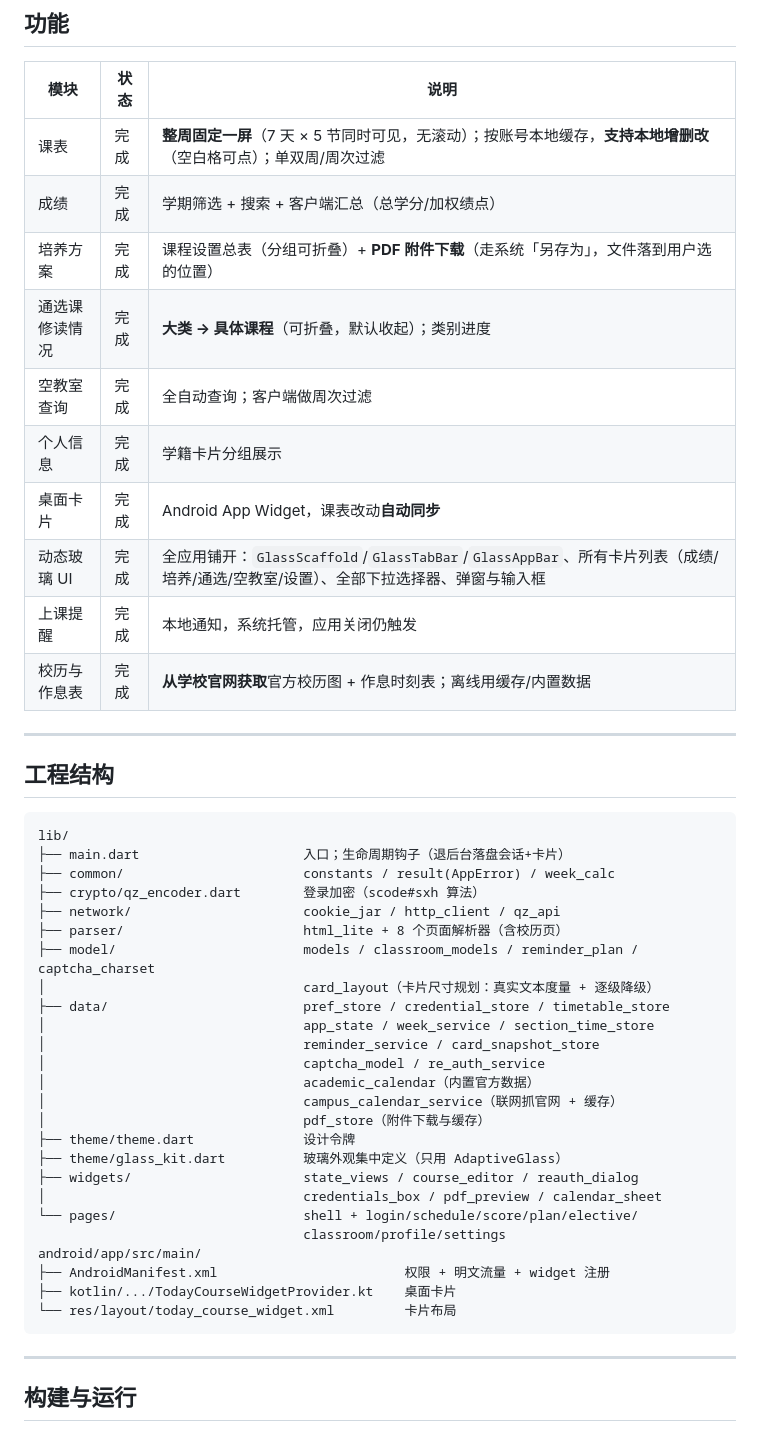
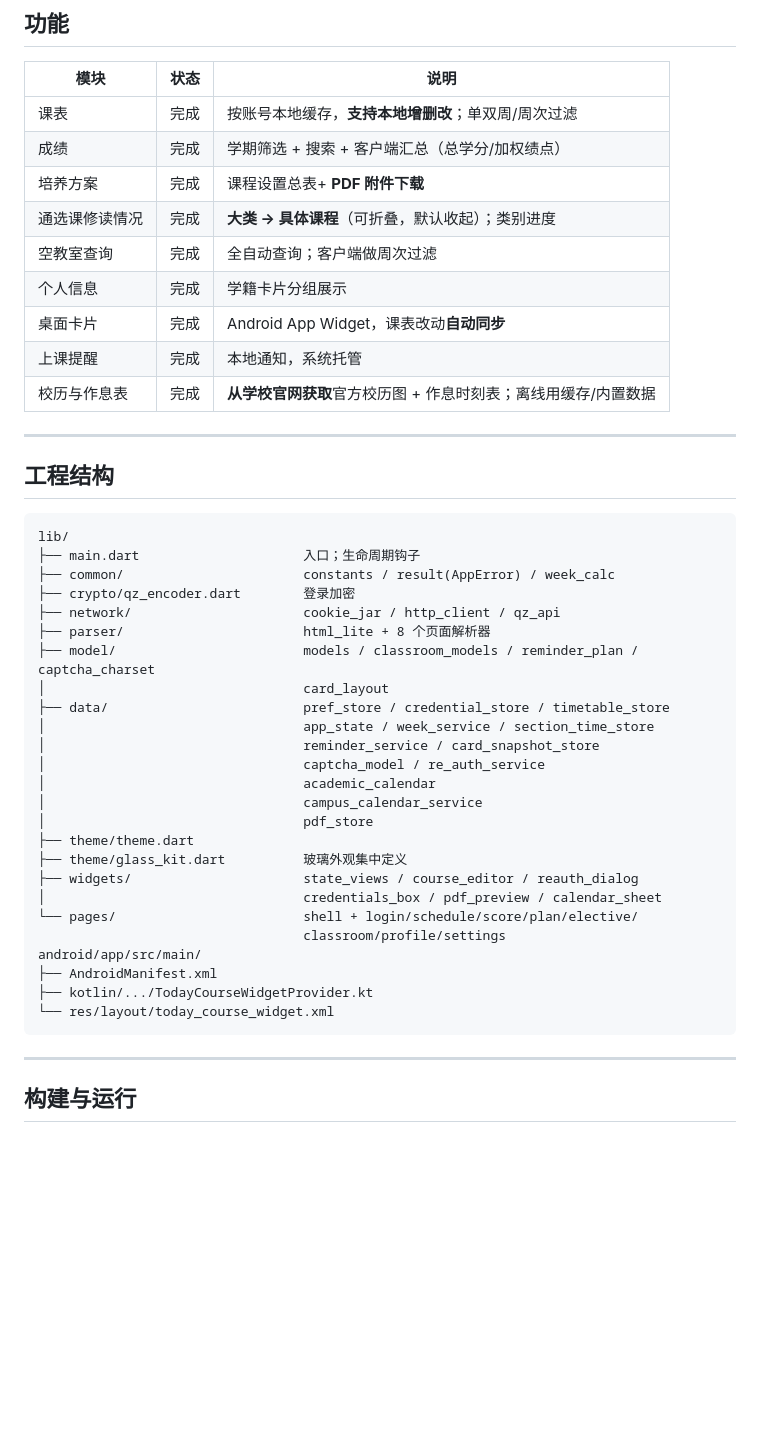
Before and after one commit to 888866669999/hisdufe_flutter, a Markdown page: README.md, the part around the change. Rendered like a GitHub page; blank space fills up the shorter version.

````diff
--- a/README.md
+++ b/README.md
@@ -12,15 +12,14 @@
 
 | 模块 | 状态 | 说明 |
 |---|---|---|
-| 课表 | 完成 | **整周固定一屏**（7 天 × 5 节同时可见，无滚动）；按账号本地缓存，**支持本地增删改**（空白格可点）；单双周/周次过滤 |
+| 课表 | 完成 | 按账号本地缓存，**支持本地增删改**；单双周/周次过滤 |
 | 成绩 | 完成 | 学期筛选 + 搜索 + 客户端汇总（总学分/加权绩点） |
-| 培养方案 | 完成 | 课程设置总表（分组可折叠）+ **PDF 附件下载**（走系统「另存为」，文件落到用户选的位置） |
+| 培养方案 | 完成 | 课程设置总表+ **PDF 附件下载**
 | 通选课修读情况 | 完成 | **大类 → 具体课程**（可折叠，默认收起）；类别进度 |
 | 空教室查询 | 完成 | 全自动查询；客户端做周次过滤 |
 | 个人信息 | 完成 | 学籍卡片分组展示 |
 | 桌面卡片 | 完成 | Android App Widget，课表改动**自动同步** |
-| 动态玻璃 UI | 完成 | 全应用铺开：`GlassScaffold`/`GlassTabBar`/`GlassAppBar`、所有卡片列表（成绩/培养/通选/空教室/设置）、全部下拉选择器、弹窗与输入框 |
-| 上课提醒 | 完成 | 本地通知，系统托管，应用关闭仍触发 |
+| 上课提醒 | 完成 | 本地通知，系统托管 |
 | 校历与作息表 | 完成 | **从学校官网获取**官方校历图 + 作息时刻表；离线用缓存/内置数据 |
 
 ---
@@ -30,30 +29,30 @@
 
 ```
 lib/
-├── main.dart                     入口；生命周期钩子（退后台落盘会话+卡片）
+├── main.dart                     入口；生命周期钩子
 ├── common/                       constants / result(AppError) / week_calc
-├── crypto/qz_encoder.dart        登录加密（scode#sxh 算法）
+├── crypto/qz_encoder.dart        登录加密
 ├── network/                      cookie_jar / http_client / qz_api
-├── parser/                       html_lite + 8 个页面解析器（含校历页）
+├── parser/                       html_lite + 8 个页面解析器
 ├── model/                        models / classroom_models / reminder_plan / captcha_charset
-│                                 card_layout（卡片尺寸规划：真实文本度量 + 逐级降级）
+│                                 card_layout
 ├── data/                         pref_store / credential_store / timetable_store
 │                                 app_state / week_service / section_time_store
 │                                 reminder_service / card_snapshot_store
 │                                 captcha_model / re_auth_service
-│                                 academic_calendar（内置官方数据）
-│                                 campus_calendar_service（联网抓官网 + 缓存）
-│                                 pdf_store（附件下载与缓存）
-├── theme/theme.dart              设计令牌
-├── theme/glass_kit.dart          玻璃外观集中定义（只用 AdaptiveGlass）
+│                                 academic_calendar
+│                                 campus_calendar_service
+│                                 pdf_store
+├── theme/theme.dart
+├── theme/glass_kit.dart          玻璃外观集中定义
 ├── widgets/                      state_views / course_editor / reauth_dialog
 │                                 credentials_box / pdf_preview / calendar_sheet
 └── pages/                        shell + login/schedule/score/plan/elective/
                                   classroom/profile/settings
 android/app/src/main/
-├── AndroidManifest.xml                        权限 + 明文流量 + widget 注册
-├── kotlin/.../TodayCourseWidgetProvider.kt    桌面卡片
-└── res/layout/today_course_widget.xml         卡片布局
+├── AndroidManifest.xml
+├── kotlin/.../TodayCourseWidgetProvider.kt
+└── res/layout/today_course_widget.xml
 ```
 
 ---
````
